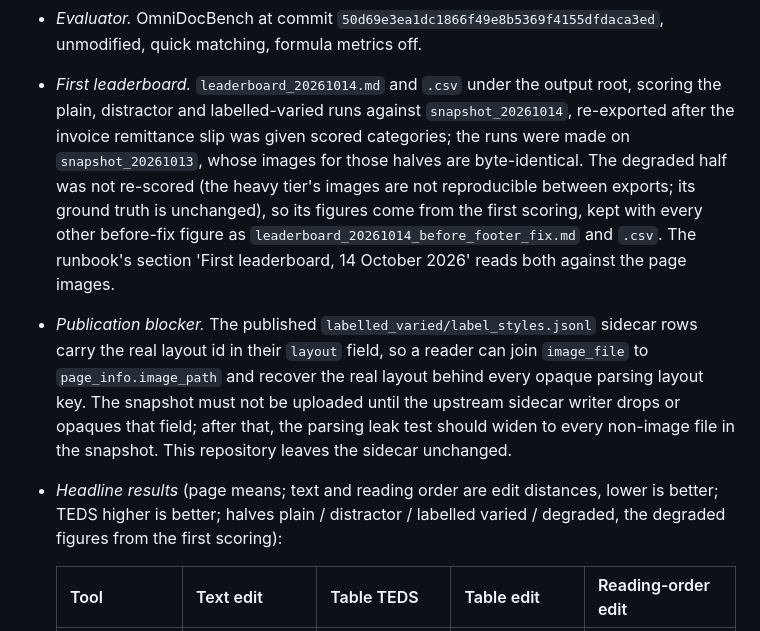
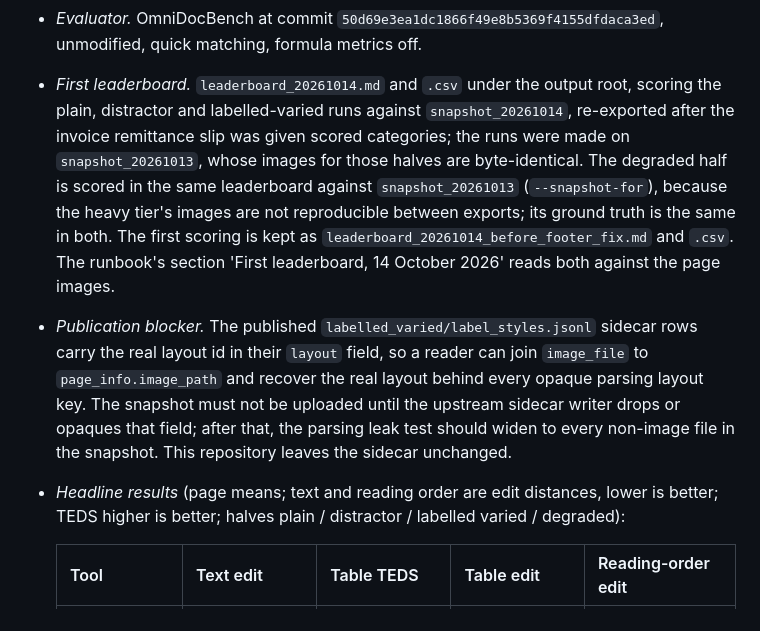
Before and after one commit to tmnestor/Synthetic_Doc_Parsing, a Markdown page: docs/parsing_benchmark_stage1_plan.md, the part around the change. Drawn GitHub-style.

```diff
--- a/docs/parsing_benchmark_stage1_plan.md
+++ b/docs/parsing_benchmark_stage1_plan.md
@@ -564,18 +564,18 @@ leaderboard rows; `run_local_parser` refuses a remote tool.
 - *First leaderboard.* `leaderboard_20261014.md` and `.csv` under the output root, scoring the plain,
   distractor and labelled-varied runs against `snapshot_20261014`, re-exported after the invoice
   remittance slip was given scored categories; the runs were made on `snapshot_20261013`, whose images
-  for those halves are byte-identical. The degraded half was not re-scored (the heavy tier's images are not
-  reproducible between exports; its ground truth is unchanged), so its figures come from the first
-  scoring, kept with every other before-fix figure as `leaderboard_20261014_before_footer_fix.md` and
-  `.csv`. The runbook's section 'First leaderboard, 14 October 2026' reads both against the page images.
+  for those halves are byte-identical. The degraded half is scored in the same leaderboard against
+  `snapshot_20261013` (`--snapshot-for`), because the heavy tier's images are not reproducible between
+  exports; its ground truth is the same in both. The first scoring is kept as
+  `leaderboard_20261014_before_footer_fix.md` and `.csv`. The runbook's section 'First leaderboard, 14
+  October 2026' reads both against the page images.
 - *Publication blocker.* The published `labelled_varied/label_styles.jsonl` sidecar rows carry the real
   layout id in their `layout` field, so a reader can join `image_file` to `page_info.image_path` and
   recover the real layout behind every opaque parsing layout key. The snapshot must not be uploaded until
   the upstream sidecar writer drops or opaques that field; after that, the parsing leak test should
   widen to every non-image file in the snapshot. This repository leaves the sidecar unchanged.
 - *Headline results* (page means; text and reading order are edit distances, lower is better; TEDS
-  higher is better; halves plain / distractor / labelled varied / degraded, the degraded figures from the
-  first scoring):
+  higher is better; halves plain / distractor / labelled varied / degraded):
 
   | Tool | Text edit | Table TEDS | Table edit | Reading-order edit |
   |---|---|---|---|---|
```
Also changed, not shown: docs/parsing_benchmark_runbook.md (+6 -3 lines).
